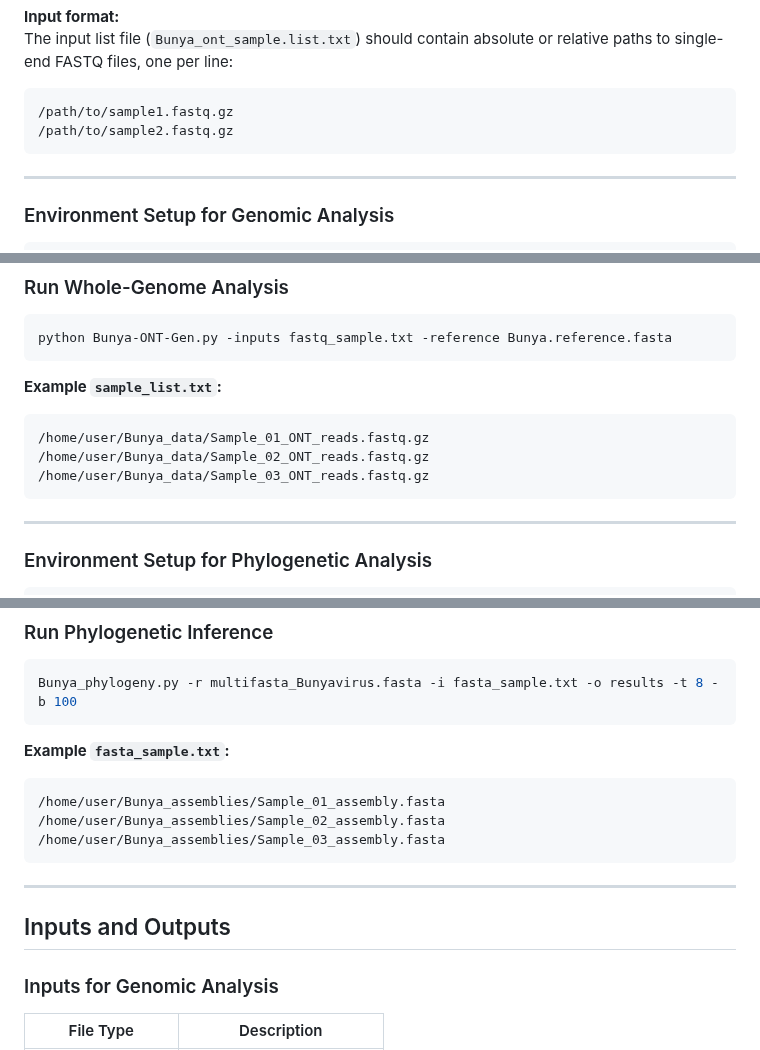
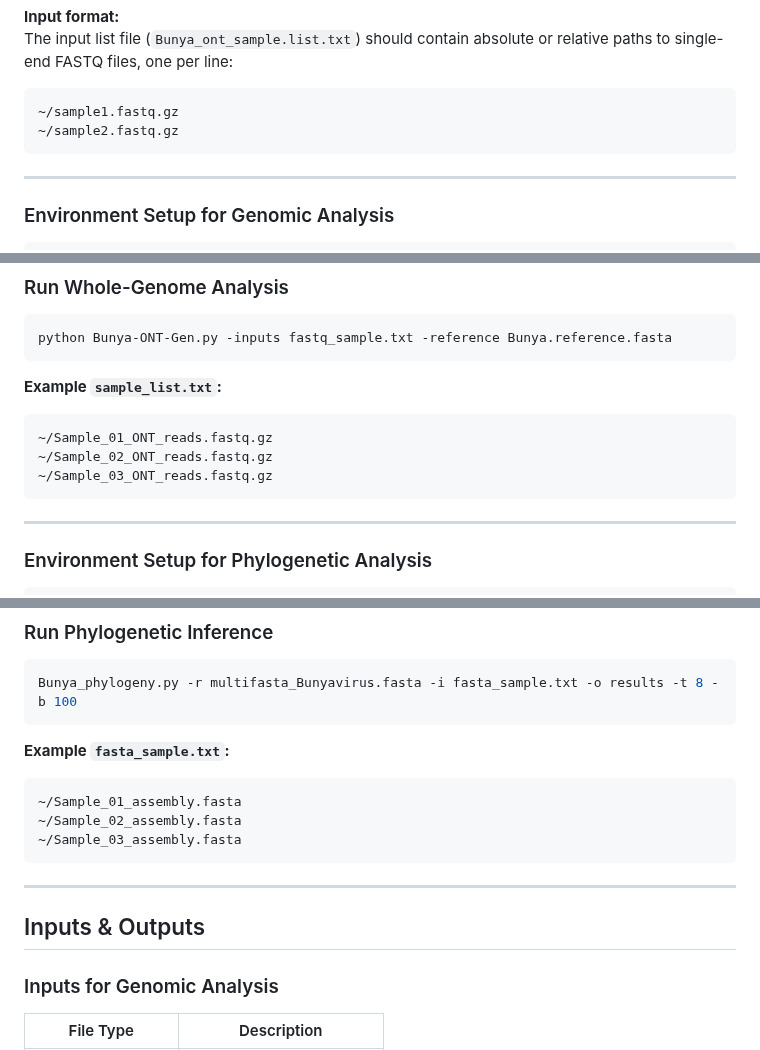
Before and after one commit to gmboowa/Bunya-ONT-Gen, a Markdown page: README.md, 3 parts joined by grey strips. Drawn GitHub-style.

````diff
--- a/README.md
+++ b/README.md
@@ -78,9 +78,9 @@ python3 hostile_clean_ont_human_minimap2.py --fasta GCF_009914755.4 -i sample.li
 **Input format:**
 The input list file (`Bunya_ont_sample.list.txt`) should contain absolute or relative paths to single-end FASTQ files, one per line:
 
-```
-/path/to/sample1.fastq.gz
-/path/to/sample2.fastq.gz
+```bash
+~/sample1.fastq.gz
+~/sample2.fastq.gz
 ```
 
 ---
@@ -111,10 +111,10 @@ python Bunya-ONT-Gen.py -inputs fastq_sample.txt -reference Bunya.reference.fast
 
 **Example `sample_list.txt`:**
 
-```
-/home/user/Bunya_data/Sample_01_ONT_reads.fastq.gz
-/home/user/Bunya_data/Sample_02_ONT_reads.fastq.gz
-/home/user/Bunya_data/Sample_03_ONT_reads.fastq.gz
+```bash
+~/Sample_01_ONT_reads.fastq.gz
+~/Sample_02_ONT_reads.fastq.gz
+~/Sample_03_ONT_reads.fastq.gz
 ```
 
 ---
@@ -134,15 +134,15 @@ Bunya_phylogeny.py -r multifasta_Bunyavirus.fasta -i fasta_sample.txt -o results
 
 **Example `fasta_sample.txt`:**
 
-```
-/home/user/Bunya_assemblies/Sample_01_assembly.fasta
-/home/user/Bunya_assemblies/Sample_02_assembly.fasta
-/home/user/Bunya_assemblies/Sample_03_assembly.fasta
+```bash
+~/Sample_01_assembly.fasta
+~/Sample_02_assembly.fasta
+~/Sample_03_assembly.fasta
 ```
 
 ---
 
-## Inputs and Outputs
+## Inputs & Outputs
 
 ### Inputs for Genomic Analysis
 
````
Also changed, not shown: other parts of README.md (+1 -1 lines).
